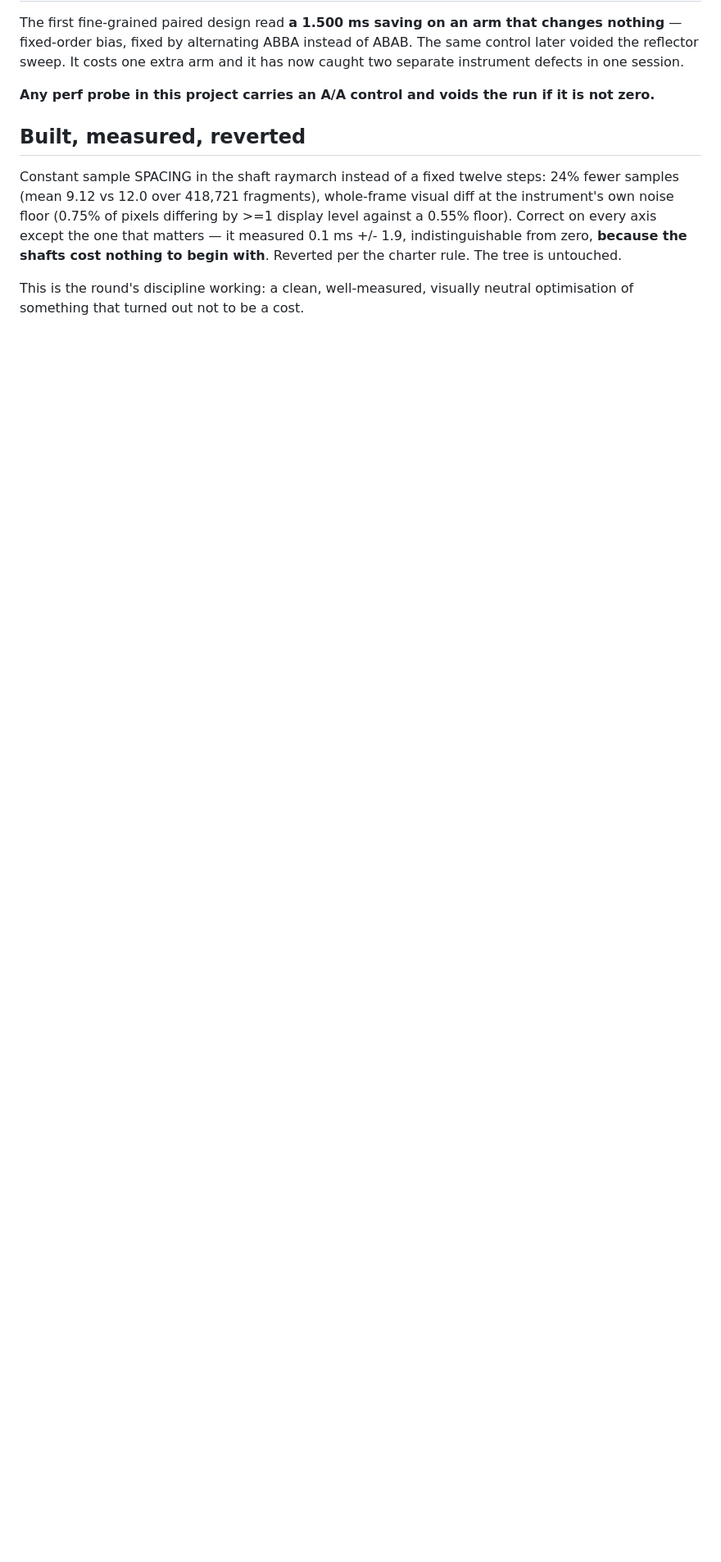
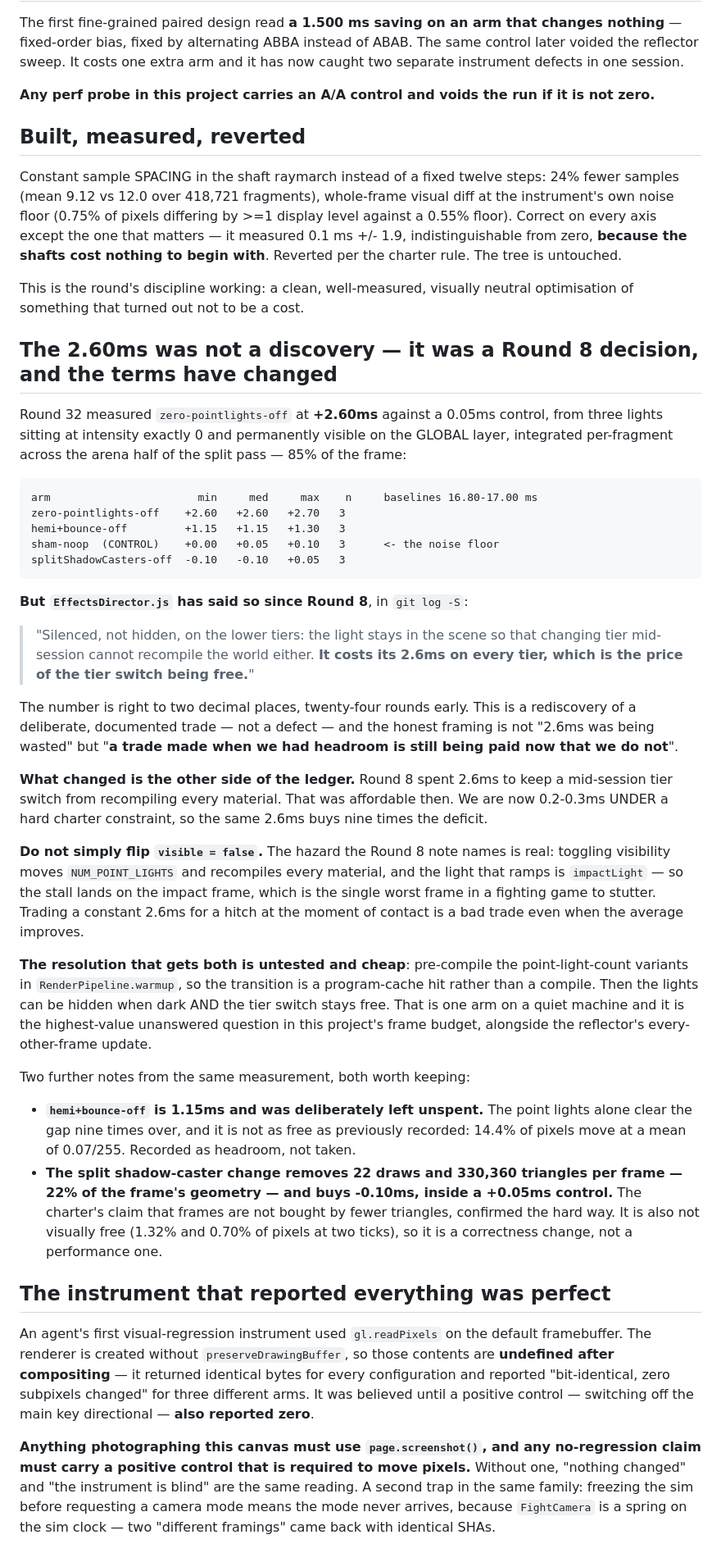
Before and after one commit to tecsteps/knockbots, a Markdown page: docs/PROFILING.md, the part around the change. Shown at 82% size. GitHub-like rendering; blank space fills up the shorter version.

Commit message:
The 2.60ms is a Round 8 decision, not a discovery -- but the terms have changed
Round 32 measured zero-pointlights-off at +2.60ms against a 0.05ms sham control.
EffectsDirector.js has documented that exact number since Round 8: 'Silenced, not
hidden, on the lower tiers ... It costs its 2.6ms on every tier, which is the
price of the tier switch being free.' Right to two decimal places, twenty-four
rounds early.

So the honest framing is not '2.6ms was being wasted' but 'a trade made when we
had headroom is still being paid now that we do not'. Round 8 could afford it. We
are 0.2-0.3ms under a hard constraint, so the same 2.6ms buys nine times the
deficit.

Do NOT simply flip visible = false. The hazard is real: toggling moves
NUM_POINT_LIGHTS and recompiles every material, and the light that ramps is
impactLight -- so the stall lands on the impact frame, the worst frame in a
fighting game to stutter. The resolution that gets both is untested and cheap:
pre-compile the light-count variants in RenderPipeline.warmup so the transition is
a cache hit. One arm on a quiet machine.

Also recorded: hemi+bounce is 1.15ms, deliberately left unspent and not as free as
briefed (14.4% of pixels move). And the split shadow-caster change removes 22
draws and 330,360 triangles -- 22% of the frame's geometry -- for -0.10ms inside a
+0.05ms control, confirming the charter's own rule the hard way.

And the instrument that reported everything was perfect: gl.readPixels on the
default framebuffer without preserveDrawingBuffer returns undefined contents after
compositing. It reported 'bit-identical' for three arms until a positive control
-- killing the main key light -- also reported zero. Without a positive control,
'nothing changed' and 'the instrument is blind' are the same reading.

Co-Authored-By: Claude Opus 5 (1M context) <noreply@anthropic.com>
Claude-Session: https://claude.ai/code/session_01CM2TMEXcEv9mMb6VhqbBZm

````diff
--- a/docs/PROFILING.md
+++ b/docs/PROFILING.md
@@ -1968,3 +1968,67 @@ shafts cost nothing to begin with**. Reverted per the charter rule. The tree is
 
 This is the round's discipline working: a clean, well-measured, visually neutral optimisation of
 something that turned out not to be a cost.
+
+## The 2.60ms was not a discovery — it was a Round 8 decision, and the terms have changed
+
+Round 32 measured `zero-pointlights-off` at **+2.60ms** against a 0.05ms control, from three lights
+sitting at intensity exactly 0 and permanently visible on the GLOBAL layer, integrated per-fragment
+across the arena half of the split pass — 85% of the frame:
+
+```
+arm                       min     med     max    n     baselines 16.80-17.00 ms
+zero-pointlights-off    +2.60   +2.60   +2.70   3
+hemi+bounce-off         +1.15   +1.15   +1.30   3
+sham-noop  (CONTROL)    +0.00   +0.05   +0.10   3      <- the noise floor
+splitShadowCasters-off  -0.10   -0.10   +0.05   3
+```
+
+**But `EffectsDirector.js` has said so since Round 8**, in `git log -S`:
+
+> "Silenced, not hidden, on the lower tiers: the light stays in the scene so that changing tier
+> mid-session cannot recompile the world either. **It costs its 2.6ms on every tier, which is the
+> price of the tier switch being free.**"
+
+The number is right to two decimal places, twenty-four rounds early. This is a rediscovery of a
+deliberate, documented trade — not a defect — and the honest framing is not "2.6ms was being wasted"
+but "**a trade made when we had headroom is still being paid now that we do not**".
+
+**What changed is the other side of the ledger.** Round 8 spent 2.6ms to keep a mid-session tier
+switch from recompiling every material. That was affordable then. We are now 0.2-0.3ms UNDER a hard
+charter constraint, so the same 2.6ms buys nine times the deficit.
+
+**Do not simply flip `visible = false`.** The hazard the Round 8 note names is real: toggling
+visibility moves `NUM_POINT_LIGHTS` and recompiles every material, and the light that ramps is
+`impactLight` — so the stall lands on the impact frame, which is the single worst frame in a fighting
+game to stutter. Trading a constant 2.6ms for a hitch at the moment of contact is a bad trade even
+when the average improves.
+
+**The resolution that gets both is untested and cheap**: pre-compile the point-light-count variants in
+`RenderPipeline.warmup`, so the transition is a program-cache hit rather than a compile. Then the
+lights can be hidden when dark AND the tier switch stays free. That is one arm on a quiet machine and
+it is the highest-value unanswered question in this project's frame budget, alongside the reflector's
+every-other-frame update.
+
+Two further notes from the same measurement, both worth keeping:
+
+- **`hemi+bounce-off` is 1.15ms and was deliberately left unspent.** The point lights alone clear the
+  gap nine times over, and it is not as free as previously recorded: 14.4% of pixels move at a mean
+  of 0.07/255. Recorded as headroom, not taken.
+- **The split shadow-caster change removes 22 draws and 330,360 triangles per frame — 22% of the
+  frame's geometry — and buys -0.10ms, inside a +0.05ms control.** The charter's claim that frames
+  are not bought by fewer triangles, confirmed the hard way. It is also not visually free (1.32% and
+  0.70% of pixels at two ticks), so it is a correctness change, not a performance one.
+
+## The instrument that reported everything was perfect
+
+An agent's first visual-regression instrument used `gl.readPixels` on the default framebuffer. The
+renderer is created without `preserveDrawingBuffer`, so those contents are **undefined after
+compositing** — it returned identical bytes for every configuration and reported "bit-identical, zero
+subpixels changed" for three different arms. It was believed until a positive control — switching off
+the main key directional — **also reported zero**.
+
+**Anything photographing this canvas must use `page.screenshot()`, and any no-regression claim must
+carry a positive control that is required to move pixels.** Without one, "nothing changed" and "the
+instrument is blind" are the same reading. A second trap in the same family: freezing the sim before
+requesting a camera mode means the mode never arrives, because `FightCamera` is a spring on the sim
+clock — two "different framings" came back with identical SHAs.
````
